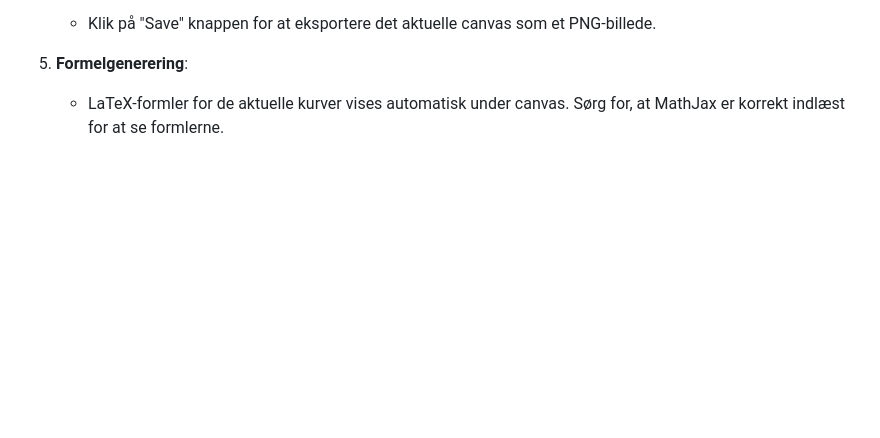
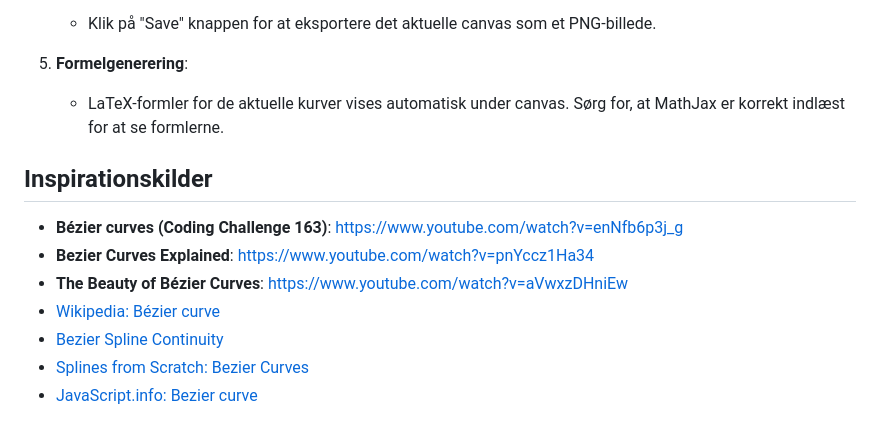
Before and after one commit to ZenKhalil/Bezier-kurve-Visualisering, a Markdown page: README.md, the part around the change. Rendered like a GitHub page; blank space fills up the shorter version.

```diff
--- a/README.md
+++ b/README.md
@@ -98,3 +98,14 @@ Følg disse trin for at køre projektet lokalt:
 
 5. **Formelgenerering**:
    - LaTeX-formler for de aktuelle kurver vises automatisk under canvas. Sørg for, at MathJax er korrekt indlæst for at se formlerne.
+
+
+## Inspirationskilder
+
+- **Bézier curves (Coding Challenge 163)**: [https://www.youtube.com/watch?v=enNfb6p3j_g](https://www.youtube.com/watch?v=enNfb6p3j_g)
+- **Bezier Curves Explained**: [https://www.youtube.com/watch?v=pnYccz1Ha34](https://www.youtube.com/watch?v=pnYccz1Ha34)
+- **The Beauty of Bézier Curves**: [https://www.youtube.com/watch?v=aVwxzDHniEw](https://www.youtube.com/watch?v=aVwxzDHniEw)
+- [Wikipedia: Bézier curve](https://en.wikipedia.org/wiki/B%C3%A9zier_curve)
+- [Bezier Spline Continuity](https://www.csc.kth.se/~weinkauf/notes/beziersplinecontinuity.html)
+- [Splines from Scratch: Bezier Curves](https://dev.to/ndesmic/splines-from-scratch-bezier-curves-1c1m)
+- [JavaScript.info: Bezier curve](https://javascript.info/bezier-curve)
```
